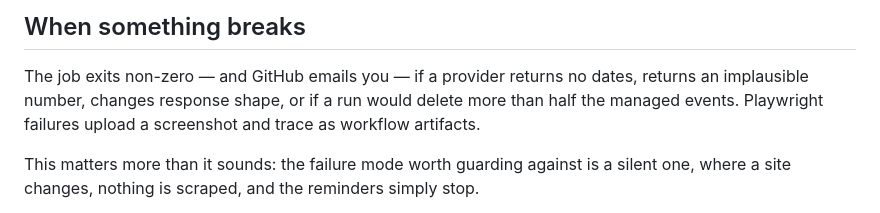
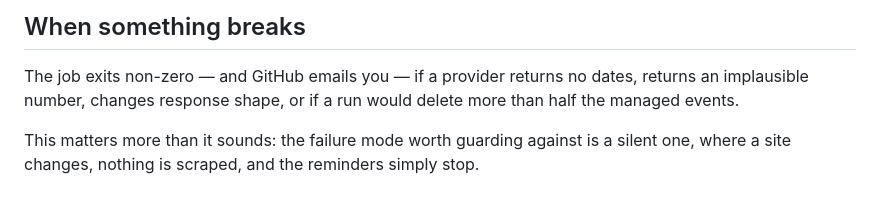
Before and after one commit to mkobuolys/trash-schedule-calendar, a Markdown page: README.md, the part around the change. Rendered like a GitHub page.

Commit message:
docs: drop the stale claim that CI uploads failure artifacts
The upload step was removed because the Playwright screenshot shows the
household address; the same section already says CI uploads neither.

Co-Authored-By: Claude Opus 5.5 (1M context) <noreply@anthropic.com>

```diff
--- a/README.md
+++ b/README.md
@@ -167,8 +167,7 @@ pytest -m live      # also hits both providers for real
 
 The job exits non-zero — and GitHub emails you — if a provider returns no dates,
 returns an implausible number, changes response shape, or if a run would delete
-more than half the managed events. Playwright failures upload a screenshot and
-trace as workflow artifacts.
+more than half the managed events.
 
 This matters more than it sounds: the failure mode worth guarding against is a
 silent one, where a site changes, nothing is scraped, and the reminders simply
```
